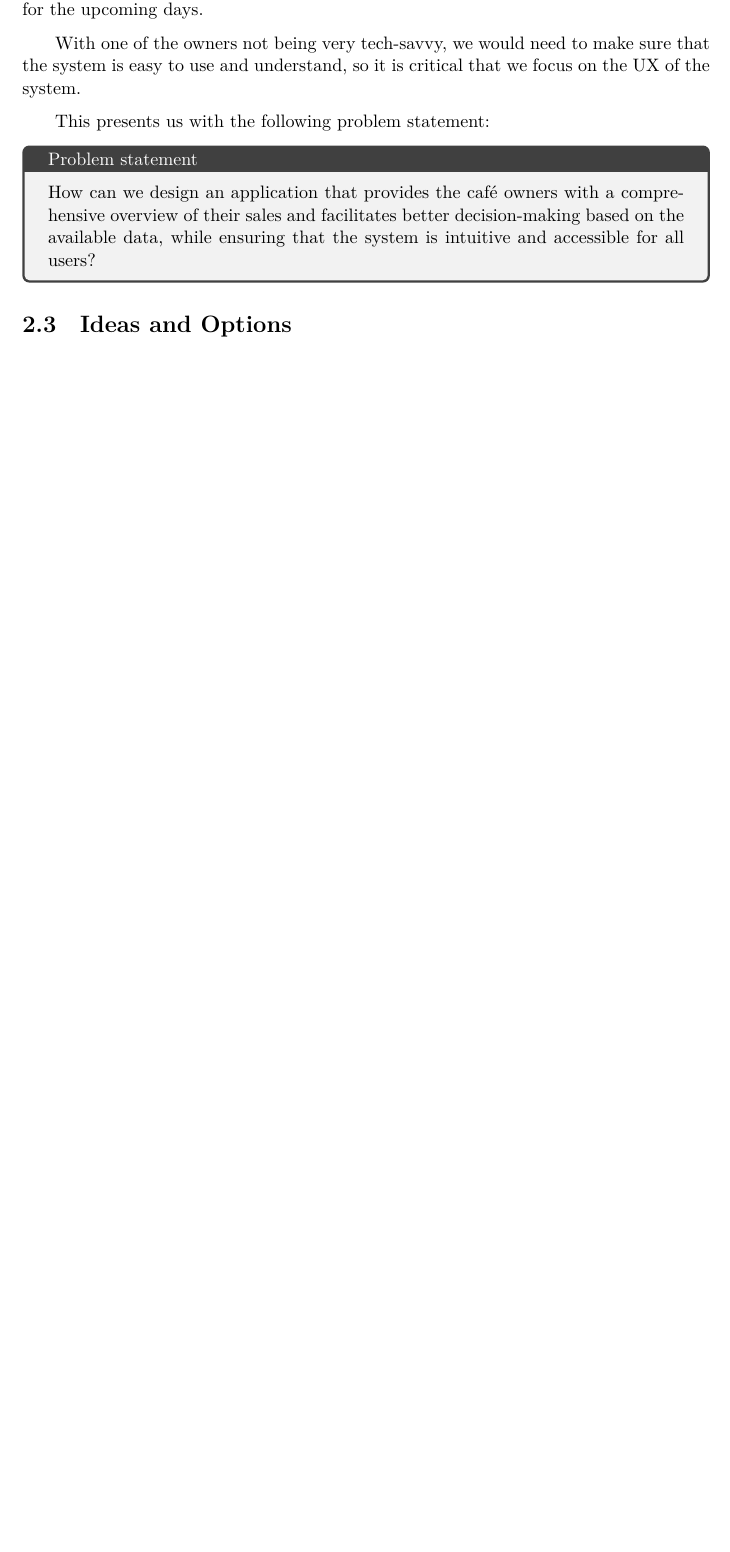
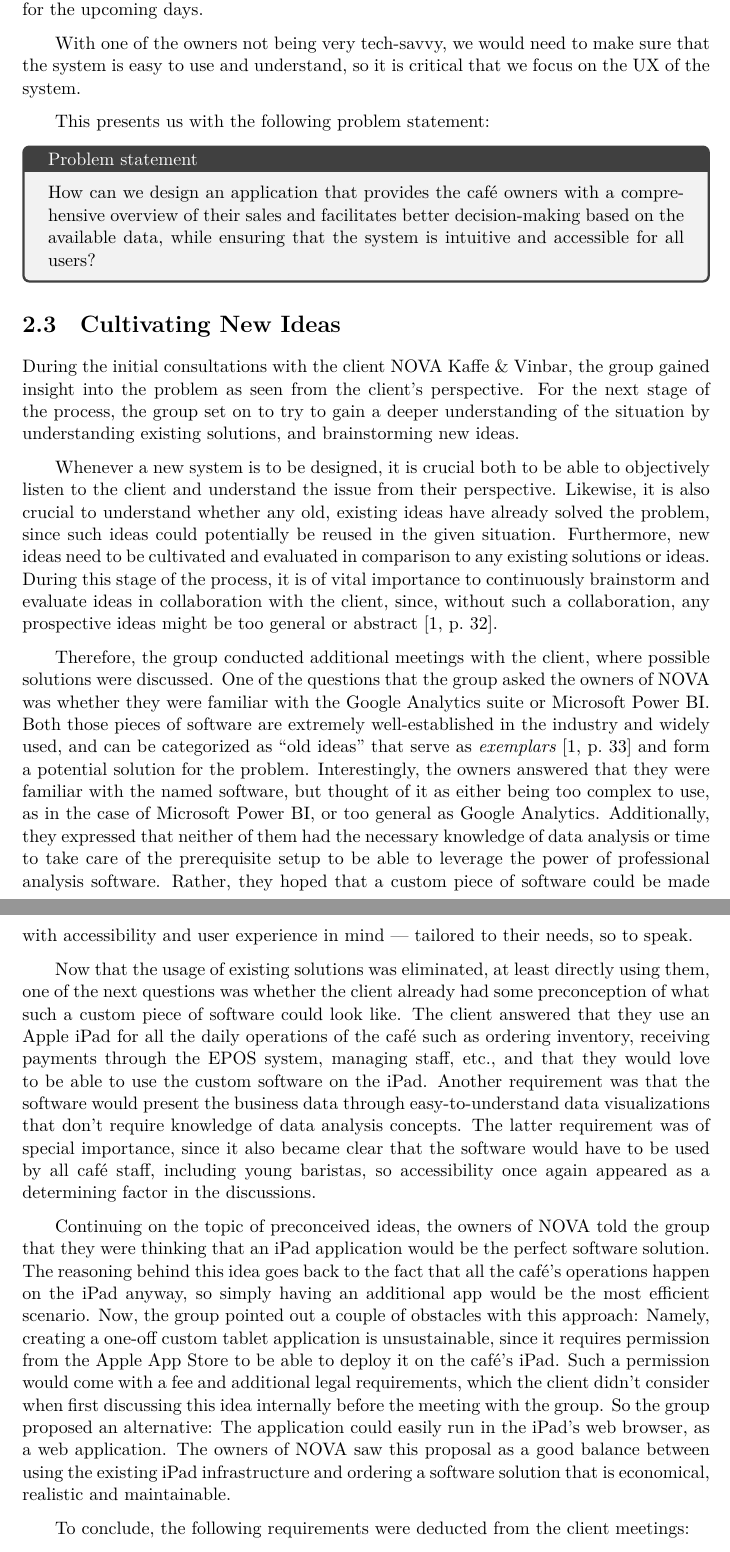
Before and after one commit to audio-engineer/aau-p3-article, a LaTeX thesis (src/main.tex, which reads src/system-choice/cultivating-new-ideas.tex, src/system-choice/ideas-and-options.tex): part of page 6 of 17 before the commit and two parts of pages 6 and 7 of 18 after it, the two joined at a grey line, cut so that both start at the same text, the shorter picture padded with empty space. Compiled offline with XeLaTeX.

Commit message:
Fix #47. Add content to Cultivating New Ideas section

```diff
--- /dev/null
+++ b/src/system-choice/cultivating-new-ideas.tex
@@ -0,0 +1,54 @@
+\section{Cultivating New Ideas}\label{sec:cultivating-new-ideas}
+
+During the initial consultations with the client NOVA Kaffe~\&~Vinbar, the group gained insight into the problem as seen
+from the client's perspective.
+For the next stage of the process, the group set on to try to gain a deeper understanding of the situation by
+understanding existing solutions, and brainstorming new ideas.
+
+Whenever a new system is to be designed, it is crucial both to be able to objectively listen to the client and
+understand the issue from their perspective.
+Likewise, it is also crucial to understand whether any old, existing ideas have already solved the problem, since such
+ideas could potentially be reused in the given situation.
+Furthermore, new ideas need to be cultivated and evaluated in comparison to any existing solutions or ideas.
+During this stage of the process, it is of vital importance to continuously brainstorm and evaluate ideas in
+collaboration with the client, since, without such a collaboration, any prospective ideas might be too general or
+abstract~\cite[32]{mathiassen2018}.
+
+Therefore, the group conducted additional meetings with the client, where possible solutions were discussed.
+One of the questions that the group asked the owners of NOVA was whether they were familiar with the Google Analytics
+suite or Microsoft Power BI\@.
+Both those pieces of software are extremely well-established in the industry and widely used, and can be categorized as
+``old ideas'' that serve as \textit{exemplars}~\cite[33]{mathiassen2018} and form a potential solution for the problem.
+Interestingly, the owners answered that they were familiar with the named software, but thought of it as either being
+too complex to use, as in the case of Microsoft Power BI, or too general as Google Analytics.
+Additionally, they expressed that neither of them had the necessary knowledge of data analysis or time to take care of
+the prerequisite setup to be able to leverage the power of professional analysis software.
+Rather, they hoped that a custom piece of software could be made with accessibility and user experience in mind —
+tailored to their needs, so to speak.
+
+Now that the usage of existing solutions was eliminated, at least directly using them, one of the next questions was
+whether the client already had some preconception of what such a custom piece of software could look like.
+The client answered that they use an Apple iPad for all the daily operations of the café such as ordering inventory,
+receiving payments through the~\acrshort{epos} system, managing staff, etc., and that they would love to be able to use
+the custom software on the iPad.
+Another requirement was that the software would present the business data through easy-to-understand data visualizations
+that don't require knowledge of data analysis concepts.
+The latter requirement was of special importance, since it also became clear that the software would have to be used by
+all café staff, including young baristas, so accessibility once again appeared as a determining factor in the
+discussions.
+
+Continuing on the topic of preconceived ideas, the owners of NOVA told the group that they were thinking that an iPad
+application would be the perfect software solution.
+The reasoning behind this idea goes back to the fact that all the café's operations happen on the iPad anyway, so simply
+having an additional app would be the most efficient scenario.
+Now, the group pointed out a couple of obstacles with this approach: Namely, creating a one-off custom tablet
+application is unsustainable, since it requires permission from the Apple App Store to be able to deploy it on the
+café's iPad.
+Such a permission would come with a fee and additional legal requirements, which the client didn't consider when first
+discussing this idea internally before the meeting with the group.
+So the group proposed an alternative: The application could easily run in the iPad's web browser, as a web application.
+The owners of NOVA saw this proposal as a good balance between using the existing iPad infrastructure and ordering a
+software solution that is economical, realistic and maintainable.
+
+To conclude, the following requirements were deducted from the client meetings:
+\begin{itemize}
--- a/src/system-choice/ideas-and-options.tex
+++ /dev/null
@@ -1,3 +0,0 @@
-% textidote: ignore begin
-\section{Ideas and Options}\label{sec:ideas-and-options}
-% textidote: ignore end
```
Also changed, not shown: src/system-choice/current-situation.tex (+1 -1 lines), src/system-choice/index.tex (+1 -1 lines), src/system-choice/system-definition.tex (+3 -3 lines), src/whitelist.txt (+2 -0 lines), src/system-choice/cultivating-new-ideas.tex (4 more changed lines).
